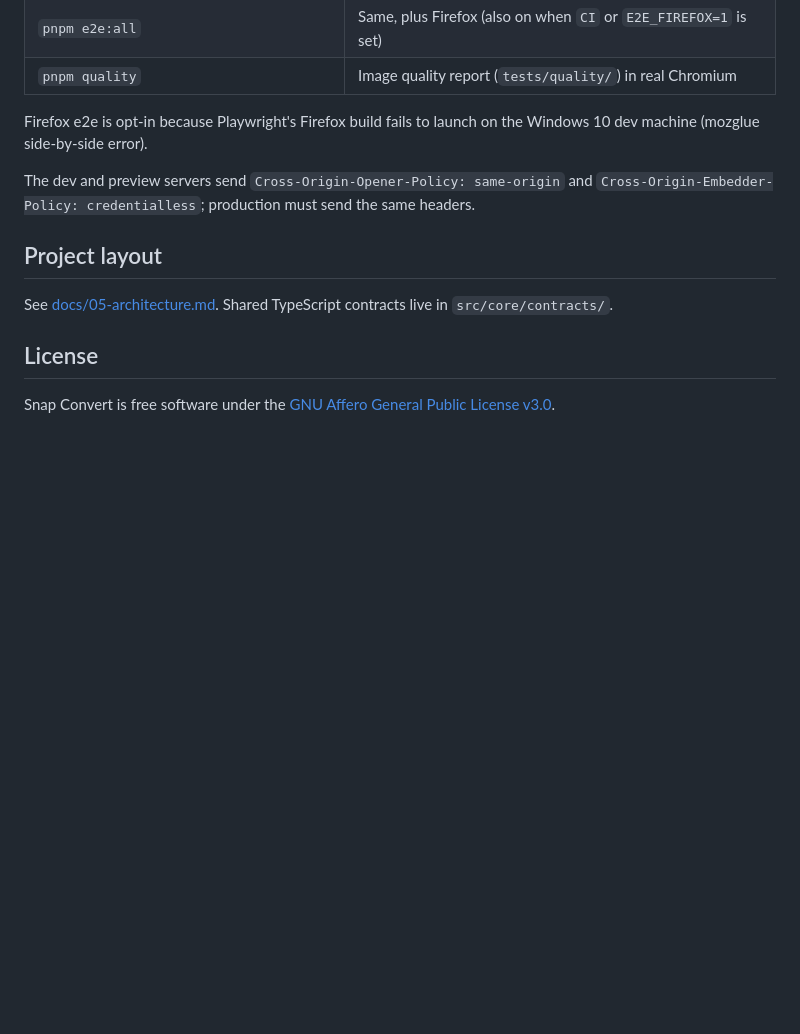
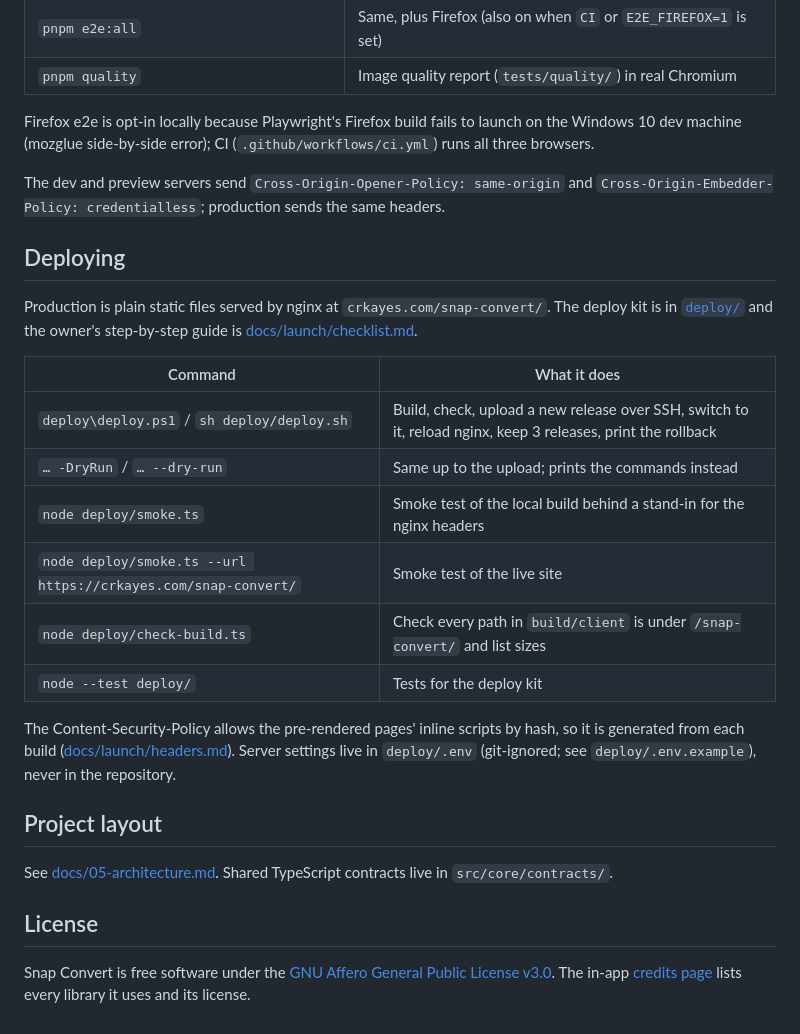
Before and after one commit to ariyes/snap-convert, a Markdown page: README.md, the part around one of its changes. Rendered like a GitHub page; blank space fills up the shorter version.

```diff
--- a/README.md
+++ b/README.md
@@ -33,14 +81,38 @@ Snap Convert is a static web app hosted at [crkayes.com/snap-convert/](https://c
 | `pnpm e2e:all`                                         | Same, plus Firefox (also on when `CI` or `E2E_FIREFOX=1` is set)                 |
 | `pnpm quality`                                         | Image quality report (`tests/quality/`) in real Chromium                         |
 
-Firefox e2e is opt-in because Playwright's Firefox build fails to launch on the Windows 10 dev machine (mozglue side-by-side error).
+Firefox e2e is opt-in locally because Playwright's Firefox build fails to launch on the Windows 10
+dev machine (mozglue side-by-side error); CI (`.github/workflows/ci.yml`) runs all three browsers.
 
-The dev and preview servers send `Cross-Origin-Opener-Policy: same-origin` and `Cross-Origin-Embedder-Policy: credentialless`; production must send the same headers.
+The dev and preview servers send `Cross-Origin-Opener-Policy: same-origin` and
+`Cross-Origin-Embedder-Policy: credentialless`; production sends the same headers.
+
+## Deploying
+
+Production is plain static files served by nginx at `crkayes.com/snap-convert/`. The deploy kit is
+in [`deploy/`](deploy/) and the owner's step-by-step guide is
+[docs/launch/checklist.md](docs/launch/checklist.md).
+
+| Command                                                        | What it does                                                                                                 |
+| -------------------------------------------------------------- | ------------------------------------------------------------------------------------------------------------ |
+| `deploy\deploy.ps1` / `sh deploy/deploy.sh`                    | Build, check, upload a new release over SSH, switch to it, reload nginx, keep 3 releases, print the rollback |
+| `… -DryRun` / `… --dry-run`                                    | Same up to the upload; prints the commands instead                                                           |
+| `node deploy/smoke.ts`                                         | Smoke test of the local build behind a stand-in for the nginx headers                                        |
+| `node deploy/smoke.ts --url https://crkayes.com/snap-convert/` | Smoke test of the live site                                                                                  |
+| `node deploy/check-build.ts`                                   | Check every path in `build/client` is under `/snap-convert/` and list sizes                                  |
+| `node --test deploy/`                                          | Tests for the deploy kit                                                                                     |
+
+The Content-Security-Policy allows the pre-rendered pages' inline scripts by hash, so it is generated
+from each build ([docs/launch/headers.md](docs/launch/headers.md)). Server settings live in
+`deploy/.env` (git-ignored; see `deploy/.env.example`), never in the repository.
 
 ## Project layout
 
-See [docs/05-architecture.md](docs/05-architecture.md). Shared TypeScript contracts live in `src/core/contracts/`.
+See [docs/05-architecture.md](docs/05-architecture.md). Shared TypeScript contracts live in
+`src/core/contracts/`.
 
 ## License
 
 Snap Convert is free software under the [GNU Affero General Public License v3.0](LICENSE).
+The in-app [credits page](https://crkayes.com/snap-convert/credits) lists every library it uses and
+its license.
```
Also changed, not shown: other parts of README.md (+53 -5 lines), docs/launch/checklist.md (added, +295 -0 lines), docs/launch/screenshots/compress-dark.png (added), docs/launch/screenshots/home-light.png (added), docs/launch/screenshots/phone-light.png (added), 2 other files.
